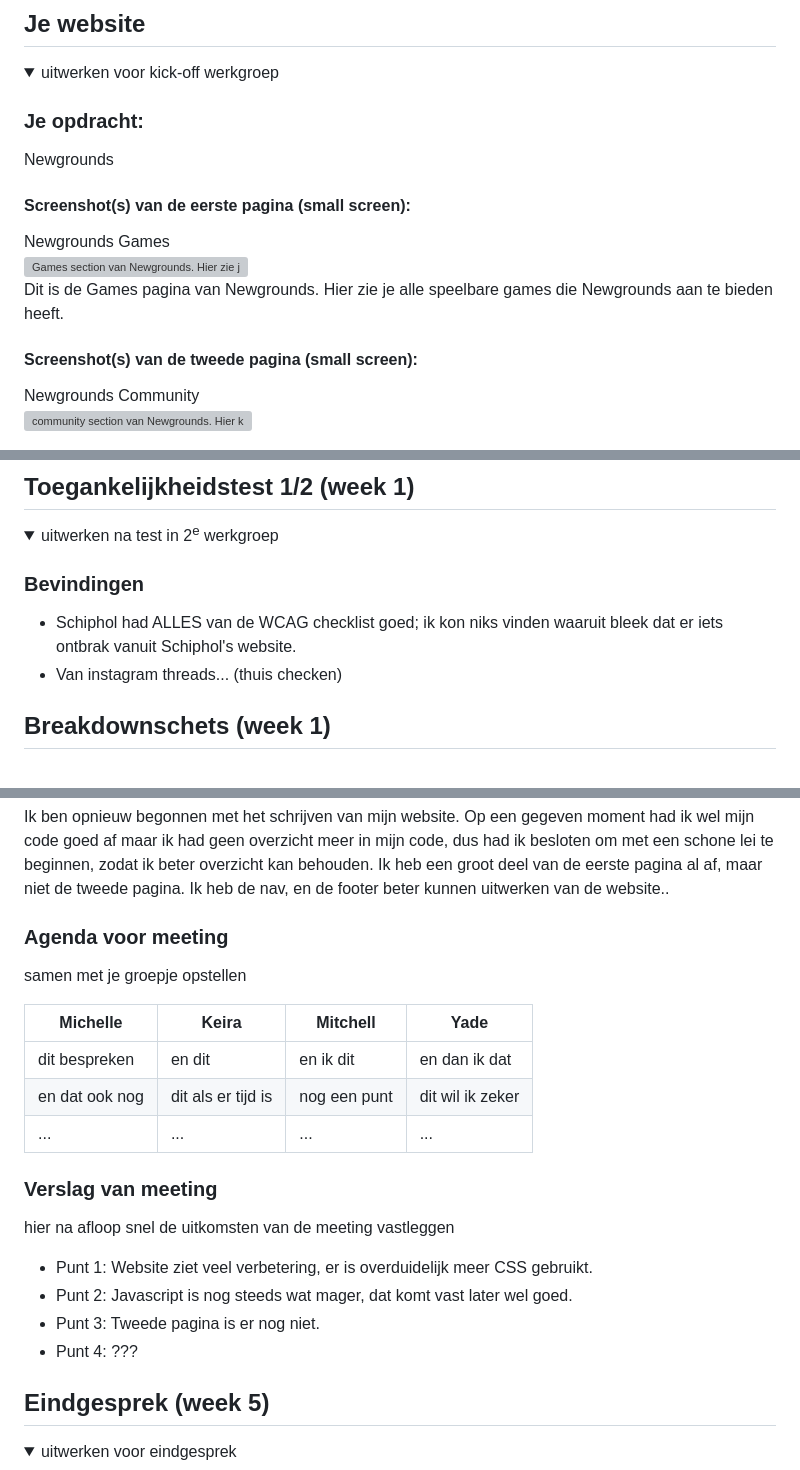
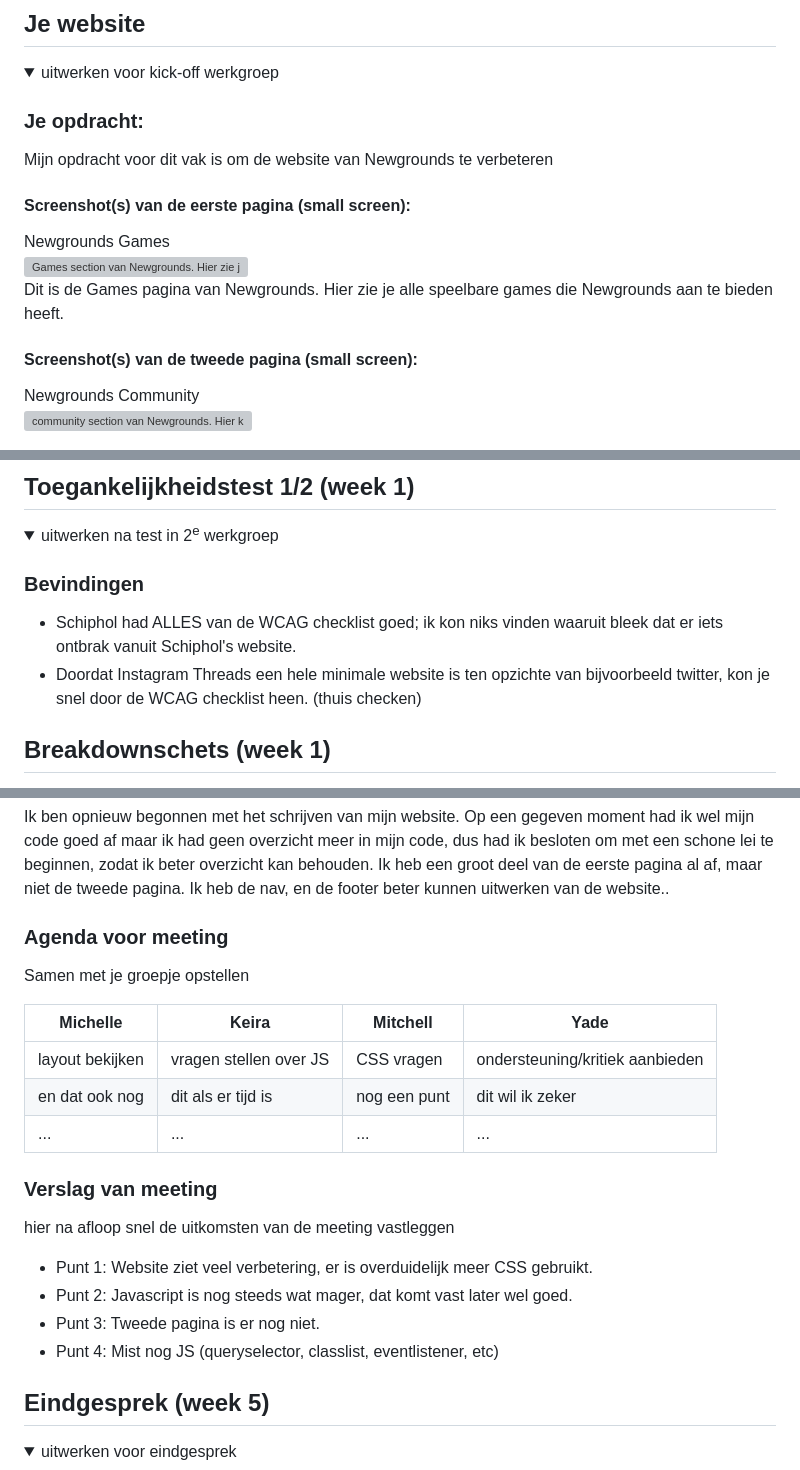
Before and after one commit to Jaspr3m/frontend-development2, a Markdown page: README.md, 3 parts joined by grey strips. Drawn GitHub-style; folded sections open; grey boxes are pictures that could not be loaded.

```diff
--- a/README.md
+++ b/README.md
@@ -29,7 +29,7 @@ Nb. Door *open* toe te voegen aan een *details* element kun je deze standaard op
   <summary>uitwerken voor kick-off werkgroep</summary>
 
   ### Je opdracht:
-  Newgrounds
+  Mijn opdracht voor dit vak is om de website van Newgrounds te verbeteren
 
   #### Screenshot(s) van de eerste pagina (small screen):
   Newgrounds Games <br>
@@ -37,14 +37,10 @@ Nb. Door *open* toe te voegen aan een *details* element kun je deze standaard op
   <br>
   Dit is de Games pagina van Newgrounds. Hier zie je alle speelbare games die Newgrounds aan te bieden heeft.
 
-
   #### Screenshot(s) van de tweede pagina (small screen):
   Newgrounds Community <br>
   <img src="readme-images\games.png" width="375px" alt="community section van Newgrounds. Hier krijg je de laatste betaalde supporters, Newgrounds Live, laatste nieuws van artiesten, mensen die achievements hebben behaald, mensen die werk aanbieden, en Forum posts te zien.">
-
 </details>
-
-
 
 ## Toegankelijkheidstest 1/2 (week 1)
 
@@ -53,10 +49,8 @@ Nb. Door *open* toe te voegen aan een *details* element kun je deze standaard op
 
   ### Bevindingen
   - Schiphol had ALLES van de WCAG checklist goed; ik kon niks vinden waaruit bleek dat er iets ontbrak vanuit Schiphol's website.
-  - Van instagram threads... (thuis checken)
+  - Doordat Instagram Threads een hele minimale website is ten opzichte van bijvoorbeeld twitter, kon je snel door de WCAG checklist heen. (thuis checken)
 </details>
-
-
 
 ## Breakdownschets (week 1)
 
@@ -174,11 +163,11 @@ Nb. Door *open* toe te voegen aan een *details* element kun je deze standaard op
   Ik heb de nav, en de footer beter kunnen uitwerken van de website..
 
   ### Agenda voor meeting
-  samen met je groepje opstellen
+  Samen met je groepje opstellen
 
   | Michelle       | Keira              | Mitchell     | Yade             |
   | ---            | ---                | ---          | ---              |
-  | dit bespreken  | en dit             | en ik dit    | en dan ik dat    |
+  | layout bekijken| vragen stellen over JS| CSS vragen| ondersteuning/kritiek aanbieden    |
   | en dat ook nog | dit als er tijd is | nog een punt | dit wil ik zeker |
   | ...            | ...                | ...          | ...              |
 
@@ -189,7 +178,7 @@ Nb. Door *open* toe te voegen aan een *details* element kun je deze standaard op
   - Punt 1: Website ziet veel verbetering, er is overduidelijk meer CSS gebruikt.
   - Punt 2: Javascript is nog steeds wat mager, dat komt vast later wel goed.
   - Punt 3: Tweede pagina is er nog niet.
-  - Punt 4: ???
+  - Punt 4: Mist nog JS (queryselector, classlist, eventlistener, etc)
 
 </details>
 
```
Also changed, not shown: other parts of README.md (+7 -12 lines).
